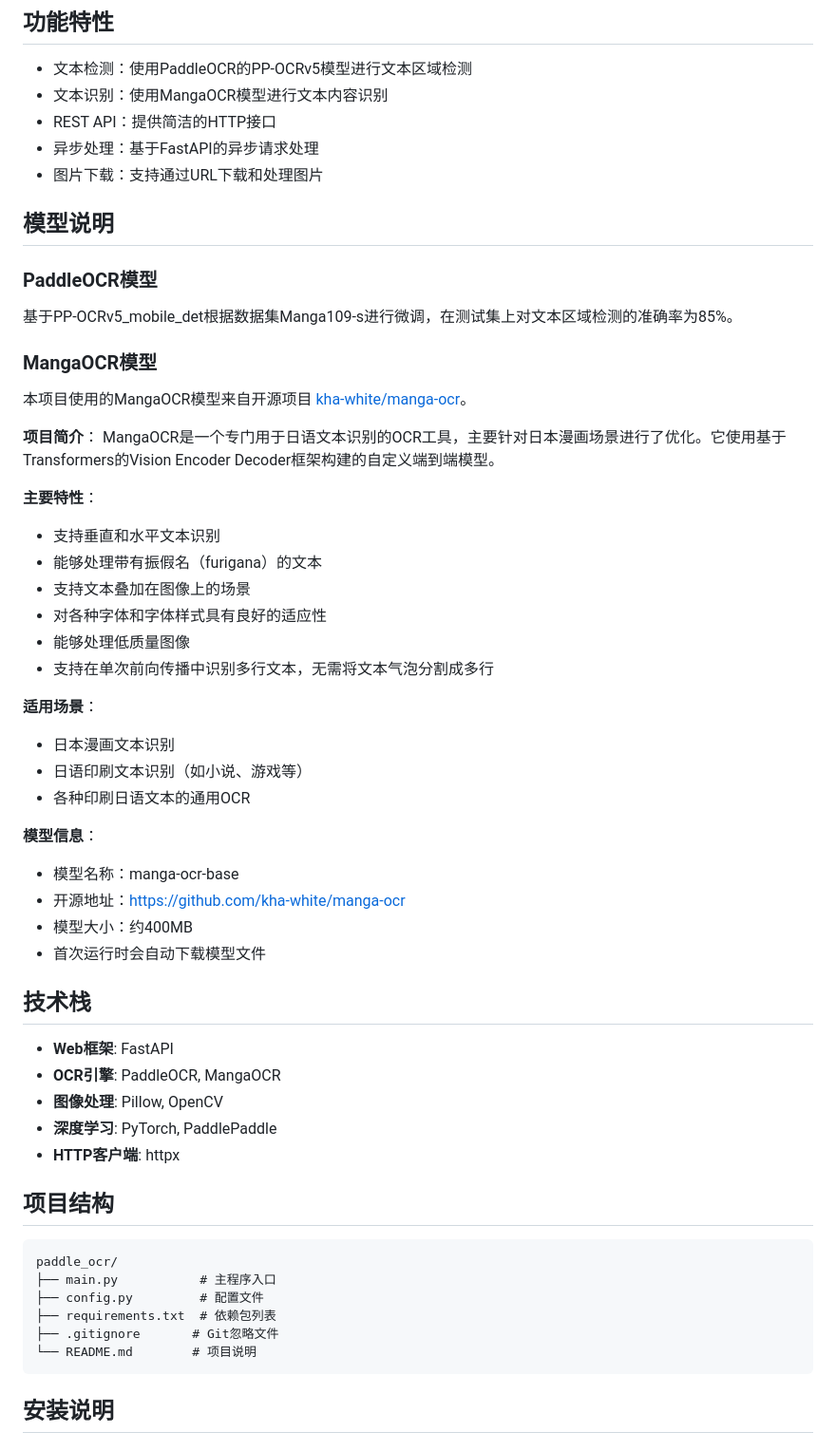
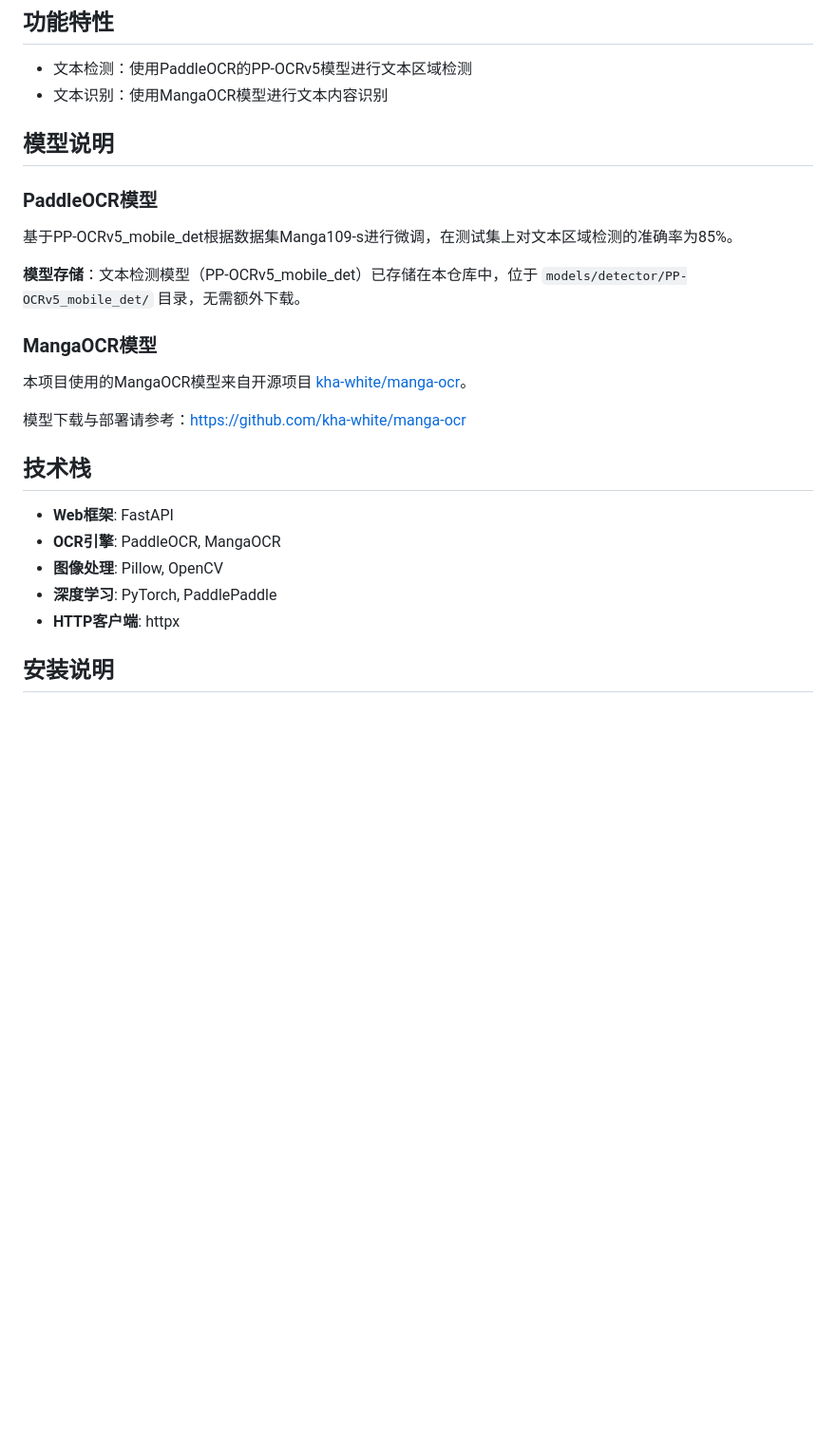
Before and after one commit to NoobTenGen/Detect-and-OCR-ForMangaTranslator, a Markdown page: README.md, the part around one of its changes. Shown at 95% size. GitHub-like rendering; blank space fills up the shorter version.

````diff
--- a/README.md
+++ b/README.md
@@ -6,39 +6,18 @@
 
 - 文本检测：使用PaddleOCR的PP-OCRv5模型进行文本区域检测
 - 文本识别：使用MangaOCR模型进行文本内容识别
-- REST API：提供简洁的HTTP接口
-- 异步处理：基于FastAPI的异步请求处理
-- 图片下载：支持通过URL下载和处理图片
 
 ## 模型说明
 
 ### PaddleOCR模型
 基于PP-OCRv5_mobile_det根据数据集Manga109-s进行微调，在测试集上对文本区域检测的准确率为85%。
 
+**模型存储**：文本检测模型（PP-OCRv5_mobile_det）已存储在本仓库中，位于 `models/detector/PP-OCRv5_mobile_det/` 目录，无需额外下载。
+
 ### MangaOCR模型
 本项目使用的MangaOCR模型来自开源项目 [kha-white/manga-ocr](https://github.com/kha-white/manga-ocr)。
 
-**项目简介**：
-MangaOCR是一个专门用于日语文本识别的OCR工具，主要针对日本漫画场景进行了优化。它使用基于Transformers的Vision Encoder Decoder框架构建的自定义端到端模型。
-
-**主要特性**：
-- 支持垂直和水平文本识别
-- 能够处理带有振假名（furigana）的文本
-- 支持文本叠加在图像上的场景
-- 对各种字体和字体样式具有良好的适应性
-- 能够处理低质量图像
-- 支持在单次前向传播中识别多行文本，无需将文本气泡分割成多行
-
-**适用场景**：
-- 日本漫画文本识别
-- 日语印刷文本识别（如小说、游戏等）
-- 各种印刷日语文本的通用OCR
-
-**模型信息**：
-- 模型名称：manga-ocr-base
-- 开源地址：https://github.com/kha-white/manga-ocr
-- 模型大小：约400MB
-- 首次运行时会自动下载模型文件
+模型下载与部署请参考：https://github.com/kha-white/manga-ocr
 
 ## 技术栈
 
@@ -47,17 +26,6 @@ MangaOCR是一个专门用于日语文本识别的OCR工具，主要针对日本
 - **图像处理**: Pillow, OpenCV
 - **深度学习**: PyTorch, PaddlePaddle
 - **HTTP客户端**: httpx
-
-## 项目结构
-
-```
-paddle_ocr/
-├── main.py           # 主程序入口
-├── config.py         # 配置文件
-├── requirements.txt  # 依赖包列表
-├── .gitignore       # Git忽略文件
-└── README.md        # 项目说明
-```
 
 ## 安装说明
 
````
Also changed, not shown: other parts of README.md (+41 -16 lines).
